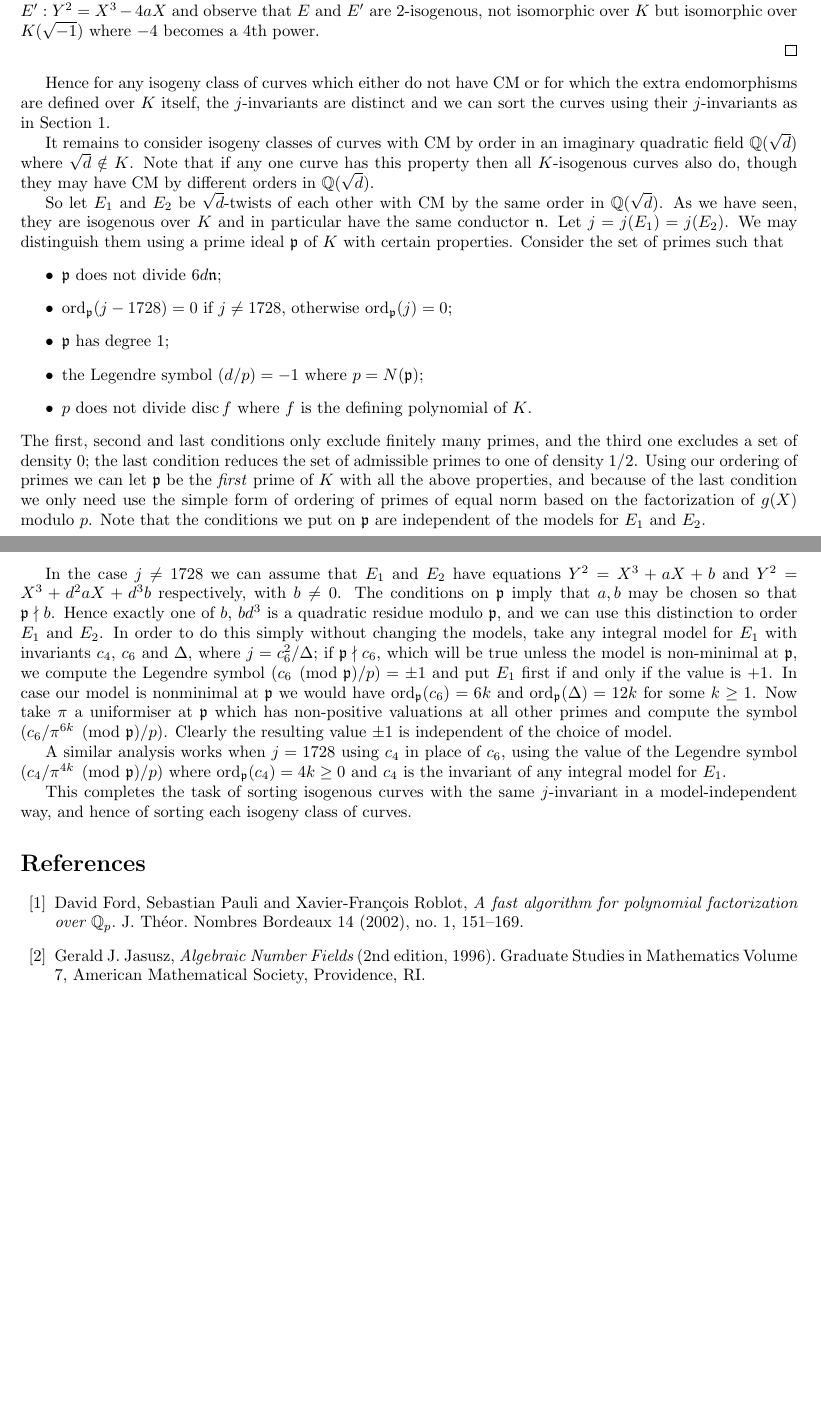
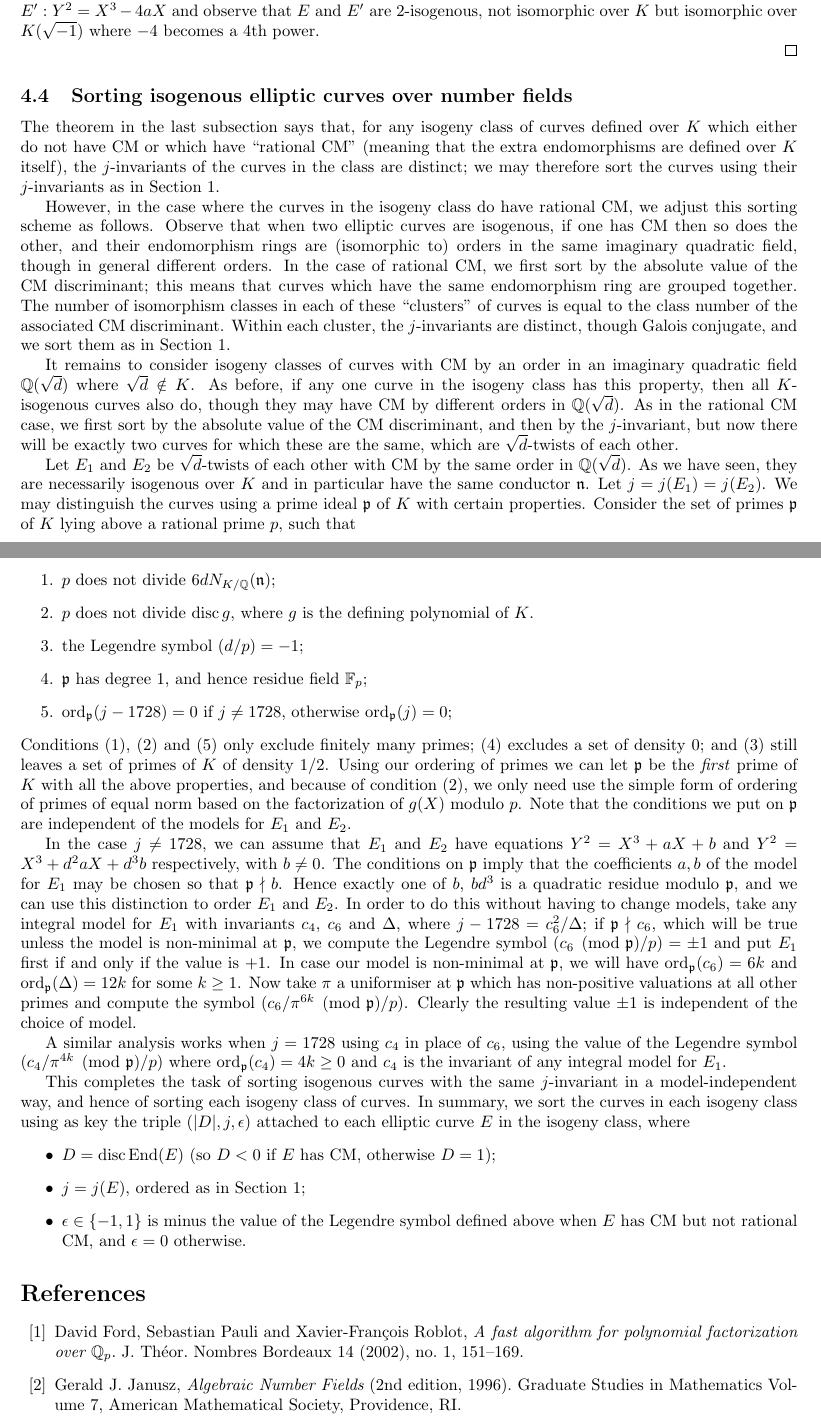
Before and after one commit to JohnCremona/sorting, a LaTeX document (text/sorting.tex): two parts of pages 8 and 9 of 9, joined at a grey line, cut so that both start at the same text, the shorter picture padded with empty space. Compiled offline with pdfLaTeX.

Commit message:
clarification of e.c. sorting scheme

```diff
--- a/text/sorting.tex
+++ b/text/sorting.tex
@@ -648,52 +648,72 @@ $K(\sqrt{-1})$ where $-4$ becomes a $4$th power.
 
 \end{proof}
 
-Hence for any isogeny class of curves which either do not have CM or
-for which the extra endomorphisms are defined over $K$ itself, the
-$j$-invariants are distinct and we can sort the curves using their
-$j$-invariants as in Section~1.
+\subsection{Sorting isogenous elliptic curves over number fields}
 
-It remains to consider isogeny classes of curves with CM by order in
-an imaginary quadratic field $\Q(\sqrt{d})$ where $\sqrt{d}\notin K$.
-Note that if any one curve has this property then all $K$-isogenous
-curves also do, though they may have CM by different orders in
-$\Q(\sqrt{d})$.
+The theorem in the last subsection says that, for any isogeny class of
+curves defined over~$K$ which either do not have CM or which have
+``rational CM'' (meaning that the extra endomorphisms are defined over
+$K$ itself), the $j$-invariants of the curves in the class are
+distinct; we may therefore sort the curves using their $j$-invariants
+as in Section~1.
 
-So let $E_1$ and $E_2$ be $\sqrt{d}$-twists of each other with CM by
-the same order in $\Q(\sqrt{d})$.  As we have seen, they are isogenous
-over $K$ and in particular have the same conductor~$\n$.  Let
-$j=j(E_1)=j(E_2)$.  We may distinguish them using a prime ideal $\p$
-of $K$ with certain properties.  Consider the set of primes such that
-\begin{itemize}
-\item $\p$ does not divide $6d\n$;
-\item $\ord_{\p}(j-1728)=0$ if $j\not=1728$, otherwise
-  $\ord_{\p}(j)=0$;
-\item $\p$ has degree~$1$;
-\item the Legendre symbol $(d/p)=-1$ where $p=N(\p)$;
-\item $p$ does not divide $\disc f$ where $f$ is the defining polynomial
+However, in the case where the curves in the isogeny class do have
+rational CM, we adjust this sorting scheme as follows.  Observe that
+when two elliptic curves are isogenous, if one has CM then so does the
+other, and their endomorphism rings are (isomorphic to) orders in the
+same imaginary quadratic field, though in general different orders.
+In the case of rational CM, we first sort by the absolute value of the
+CM discriminant; this means that curves which have the same
+endomorphism ring are grouped together.  The number of isomorphism
+classes in each of these ``clusters'' of curves is equal to the class
+number of the associated CM discriminant.  Within each cluster, the
+$j$-invariants are distinct, though Galois conjugate, and we sort them
+as in Section~1.
+
+It remains to consider isogeny classes of curves with CM by an order
+in an imaginary quadratic field $\Q(\sqrt{d})$ where $\sqrt{d}\notin
+K$.  As before, if any one curve in the isogeny class has this
+property, then all $K$-isogenous curves also do, though they may have
+CM by different orders in $\Q(\sqrt{d})$.  As in the rational CM case,
+we first sort by the absolute value of the CM discriminant, and then
+by the $j$-invariant, but now there will be exactly two curves for
+which these are the same, which are $\sqrt{d}$-twists of each other.
+
+Let $E_1$ and $E_2$ be $\sqrt{d}$-twists of each other with CM by the
+same order in $\Q(\sqrt{d})$.  As we have seen, they are necessarily
+isogenous over $K$ and in particular have the same conductor~$\n$.
+Let $j=j(E_1)=j(E_2)$.  We may distinguish the curves using a prime
+ideal $\p$ of $K$ with certain properties.  Consider the set of
+primes~$\p$ of $K$ lying above a rational prime~$p$, such that
+\begin{enumerate}
+\item $p$ does not divide $6dN_{K/\Q}(\n)$;
+\item $p$ does not divide $\disc g$, where $g$ is the defining polynomial
   of~$K$.
-\end{itemize}
-The first, second and last conditions only exclude finitely many
-primes, and the third one excludes a set of density~$0$; the last
-condition reduces the set of admissible primes to one of density
-$1/2$.  Using our ordering of primes we can let $\p$ be the
-\textit{first} prime of $K$ with all the above properties, and because
-of the last condition we only need use the simple form of ordering of
-primes of equal norm based on the factorization of $g(X)$ modulo~$p$.
-Note that the conditions we put on $\p$ are independent of the models
-for $E_1$ and~$E_2$.
+\item the Legendre symbol $(d/p)=-1$;
+\item $\p$ has degree~$1$, and hence residue field~$\F_p$;
+\item $\ord_{\p}(j-1728)=0$ if $j\not=1728$, otherwise $\ord_{\p}(j)=0$;
+\end{enumerate}
+Conditions (1), (2) and~(5) only exclude finitely many primes; (4)
+excludes a set of density~$0$; and (3) still leaves a set of primes of
+$K$ of density~$1/2$.  Using our ordering of primes we can let $\p$ be
+the \textit{first} prime of $K$ with all the above properties, and
+because of condition~(2), we only need use the simple form of ordering
+of primes of equal norm based on the factorization of $g(X)$
+modulo~$p$.  Note that the conditions we put on $\p$ are independent
+of the models for $E_1$ and~$E_2$.
 
-In the case $j\not=1728$ we can assume that $E_1$ and $E_2$ have
+In the case $j\not=1728$, we can assume that $E_1$ and $E_2$ have
 equations $Y^2=X^3+aX+b$ and $Y^2=X^3+d^2aX+d^3b$ respectively, with
-$b\not=0$.  The conditions on $\p$ imply that $a,b$ may be chosen so
-that $\p\nmid b$.  Hence exactly one of $b$, $bd^3$ is a quadratic
-residue modulo~$\p$, and we can use this distinction to order $E_1$
-and~$E_2$.  In order to do this simply without changing the models,
-take any integral model for $E_1$ with invariants $c_4$, $c_6$ and
-$\Delta$, where $j=c_6^2/\Delta$; if $\p\nmid c_6$, which will be true
-unless the model is non-minimal at~$\p$, we compute the Legendre
-symbol $(c_6\pmod{\p}/p)=\pm1$ and put $E_1$ first if and only if the
-value is $+1$.  In case our model is nonminimal at~$\p$ we would have
+$b\not=0$.  The conditions on $\p$ imply that the coefficients $a,b$
+of the model for $E_1$ may be chosen so that $\p\nmid b$.  Hence
+exactly one of $b$, $bd^3$ is a quadratic residue modulo~$\p$, and we
+can use this distinction to order $E_1$ and~$E_2$.  In order to do
+this without having to change models, take any integral model for
+$E_1$ with invariants $c_4$, $c_6$ and $\Delta$, where
+$j-1728=c_6^2/\Delta$; if $\p\nmid c_6$, which will be true unless the
+model is non-minimal at~$\p$, we compute the Legendre symbol
+$(c_6\pmod{\p}/p)=\pm1$ and put $E_1$ first if and only if the value
+is $+1$.  In case our model is non-minimal at~$\p$, we will have
 $\ord_{\p}(c_6)=6k$ and $\ord_{\p}(\Delta)=12k$ for some $k\ge1$.  Now
 take $\pi$ a uniformiser at~$\p$ which has non-positive valuations at
 all other primes and compute the symbol $(c_6/\pi^{6k}\pmod{\p}/p)$.
@@ -707,14 +727,23 @@ integral model for $E_1$.
 
 This completes the task of sorting isogenous curves with the same
 $j$-invariant in a model-independent way, and hence of sorting each
-isogeny class of curves.
+isogeny class of curves.  In summary, we sort the curves in each
+isogeny class using as key the triple $(|D|,j,\epsilon)$ attached to
+each elliptic curve $E$ in the isogeny class, where
+\begin{itemize}
+\item $D=\disc\End(E)$ (so $D<0$ if $E$ has CM, otherwise $D=1$);
+\item $j=j(E)$, ordered as in Section~1;
+\item $\epsilon\in\{-1,1\}$ is minus the value of the Legendre symbol
+  defined above when $E$ has CM but not rational CM, and $\epsilon=0$
+  otherwise.
+\end{itemize}
 
 \bibliographystyle{abbrv}
 \begin{thebibliography}{10}
 \bibitem{Roblot} David Ford, Sebastian Pauli and Xavier-Fran\c cois Roblot, {\em
   A fast algorithm for polynomial factorization over $\mathbb{Q}_p$}. J.
   Th\'eor. Nombres Bordeaux 14 (2002), no. 1, 151--169.
-\bibitem{Janusz} Gerald J. Jasusz, {\em Algebraic Number Fields} (2nd
+\bibitem{Janusz} Gerald J. Janusz, {\em Algebraic Number Fields} (2nd
   edition, 1996).  Graduate Studies in Mathematics Volume 7, American
   Mathematical Society, Providence, RI.
 \end{thebibliography}
```
Also changed, not shown: text/sorting.tex (12 more changed lines).
